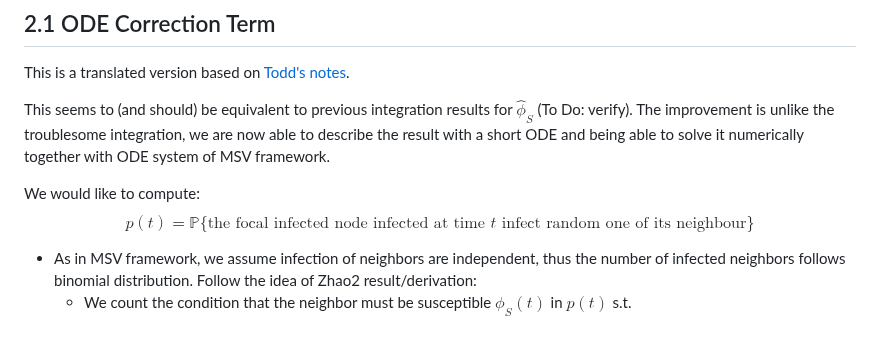
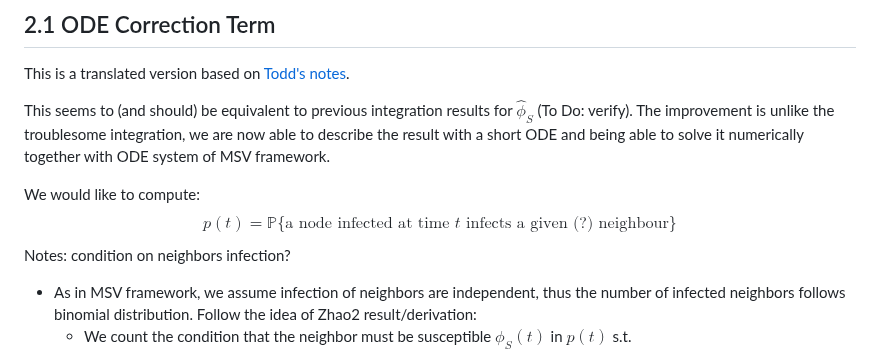
Before and after one commit to dushoff/phenHet, a Markdown page: NoteForR_c.md, the part around one of its changes. Rendered like a GitHub page.

```diff
--- a/NoteForR_c.md
+++ b/NoteForR_c.md
@@ -80,7 +80,8 @@ This is a translated version based on [Todd's notes](outputs/Rc.pdf).
 This seems to (and should) be equivalent to previous integration results for $\hat{\phi}_S$ (To Do: verify). The improvement is unlike the troublesome integration, we are now able to describe the result with a short ODE and being able to solve it numerically together with ODE system of MSV framework.
 
 We would like to compute:
-$$p(t)=\mathbb{P}\{\text{the focal infected node infected at time } t\text{ infect random one of its neighbour}\}$$
+$$p(t)=\mathbb{P}\{\text{a node infected at time } t \text{ infects a given (?) neighbour}\}$$
+Notes: condition on neighbors infection?
 - As in MSV framework, we assume infection of neighbors are independent, thus the number of infected neighbors follows binomial distribution. Follow the idea of Zhao2 result/derivation:
 	- We count the condition that the neighbor must be susceptible $\phi_S(t)$ in $p(t)$ s.t. $$\mu(t)=p(t)$$
 	- Furthermore, correspond to $\mathcal{R}^*_{c}$, we have $$\mathcal{R}_c(t)=\mu(t) \times (\mathbb{E}[K_I^*]-1)=p(t)\times\phi(t)\frac{G''_p(\phi(t))}{G'_p(\phi(t))}$$
```
Also changed, not shown: other parts of NoteForR_c.md (+1 -1 lines).
